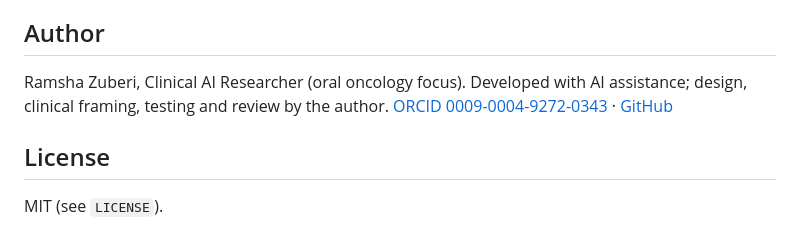
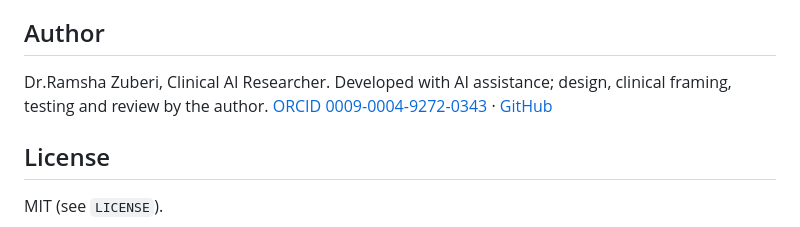
Before and after one commit to ramshazuberi81-research/ehr-specialty-plugin, a Markdown page: README.md, the part around the change. Drawn GitHub-style.

Commit message:
Update author name format in README

```diff
--- a/README.md
+++ b/README.md
@@ -180,7 +180,7 @@ engineers who can critique the design. Please keep all test data synthetic.
 
 ## Author
 
-Ramsha Zuberi, Clinical AI Researcher (oral oncology focus). Developed with AI assistance; design, clinical framing, testing and review by the author.
+Dr.Ramsha Zuberi, Clinical AI Researcher. Developed with AI assistance; design, clinical framing, testing and review by the author.
 [ORCID 0009-0004-9272-0343](https://orcid.org/0009-0004-9272-0343) · [GitHub](https://github.com/ramshazuberi81-research)
 
 ## License
```
